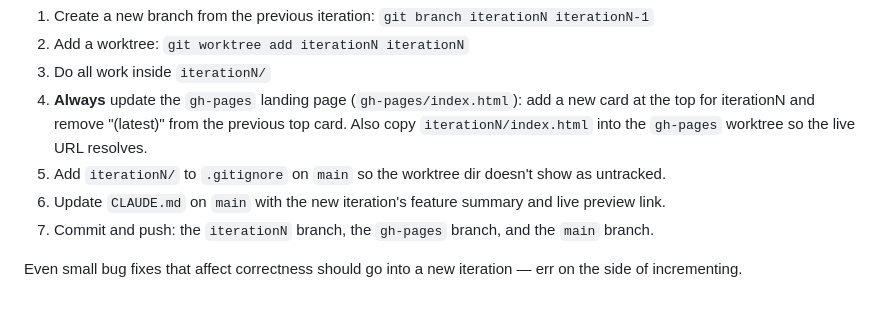
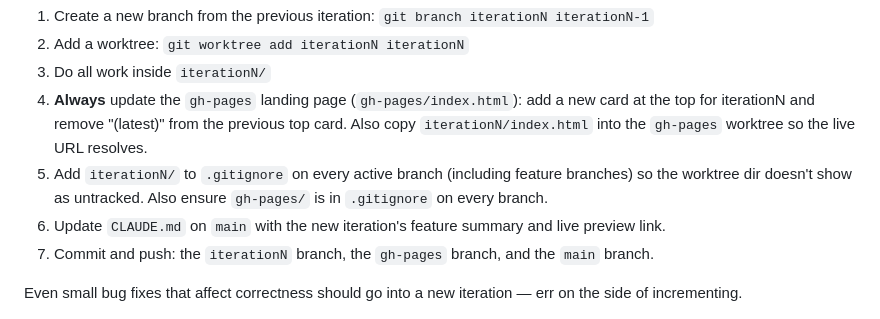
Before and after one commit to jyarbro/home-guesser, a Markdown page: CLAUDE.md, the part around the change. GitHub-like rendering.

Commit message:
CLAUDE.md: note that gh-pages/ must be in .gitignore on all branches
https://claude.ai/code/session_01WZQ3jfpVP5b6tdRhnjmKaK

```diff
--- a/CLAUDE.md
+++ b/CLAUDE.md
@@ -28,7 +28,7 @@ Instead:
 2. Add a worktree: `git worktree add iterationN iterationN`
 3. Do all work inside `iterationN/`
 4. **Always** update the `gh-pages` landing page (`gh-pages/index.html`): add a new card at the top for iterationN and remove "(latest)" from the previous top card. Also copy `iterationN/index.html` into the `gh-pages` worktree so the live URL resolves.
-5. Add `iterationN/` to `.gitignore` on `main` so the worktree dir doesn't show as untracked.
+5. Add `iterationN/` to `.gitignore` on every active branch (including feature branches) so the worktree dir doesn't show as untracked. Also ensure `gh-pages/` is in `.gitignore` on every branch.
 6. Update `CLAUDE.md` on `main` with the new iteration's feature summary and live preview link.
 7. Commit and push: the `iterationN` branch, the `gh-pages` branch, and the `main` branch.
 
```
